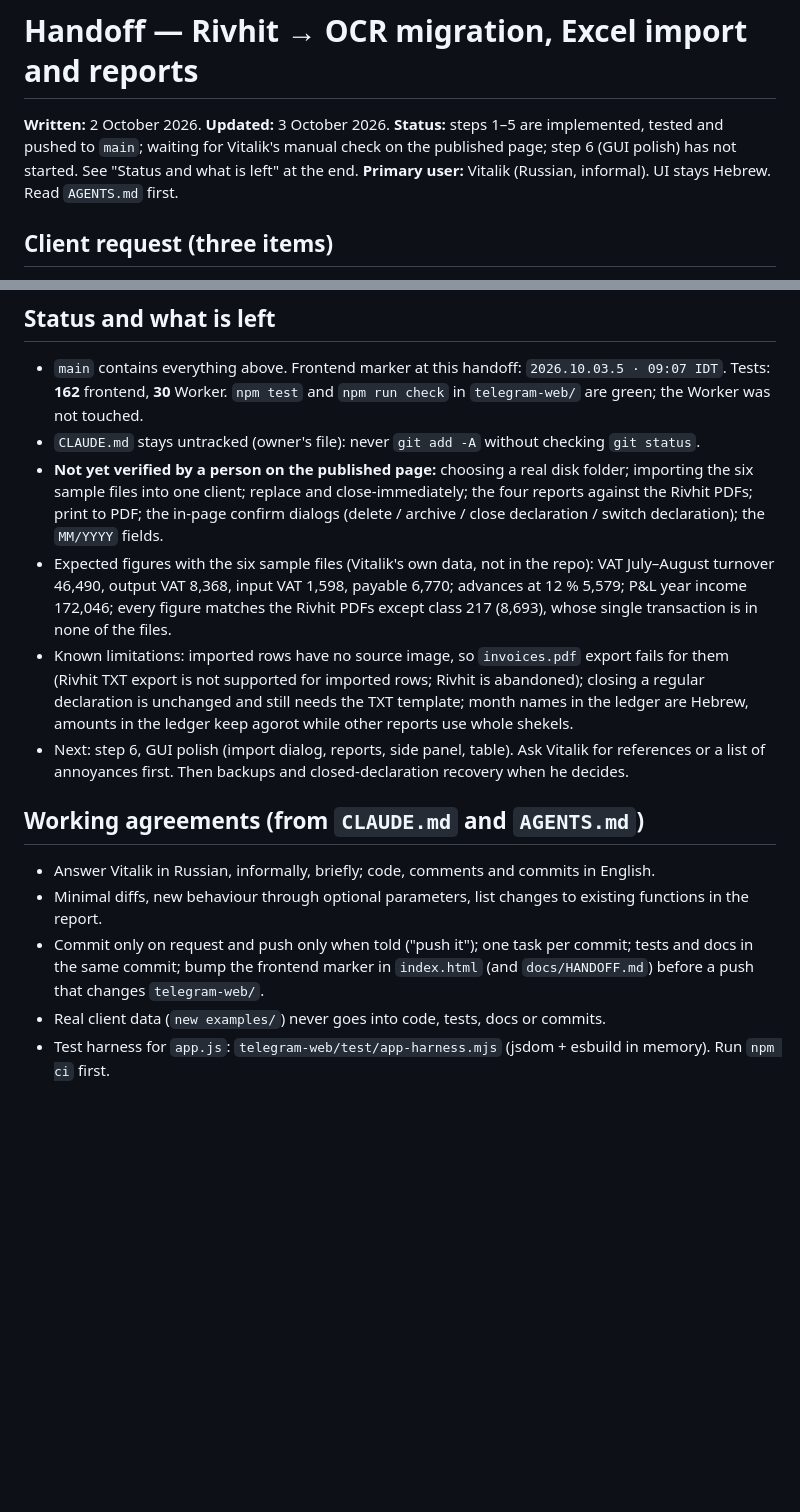
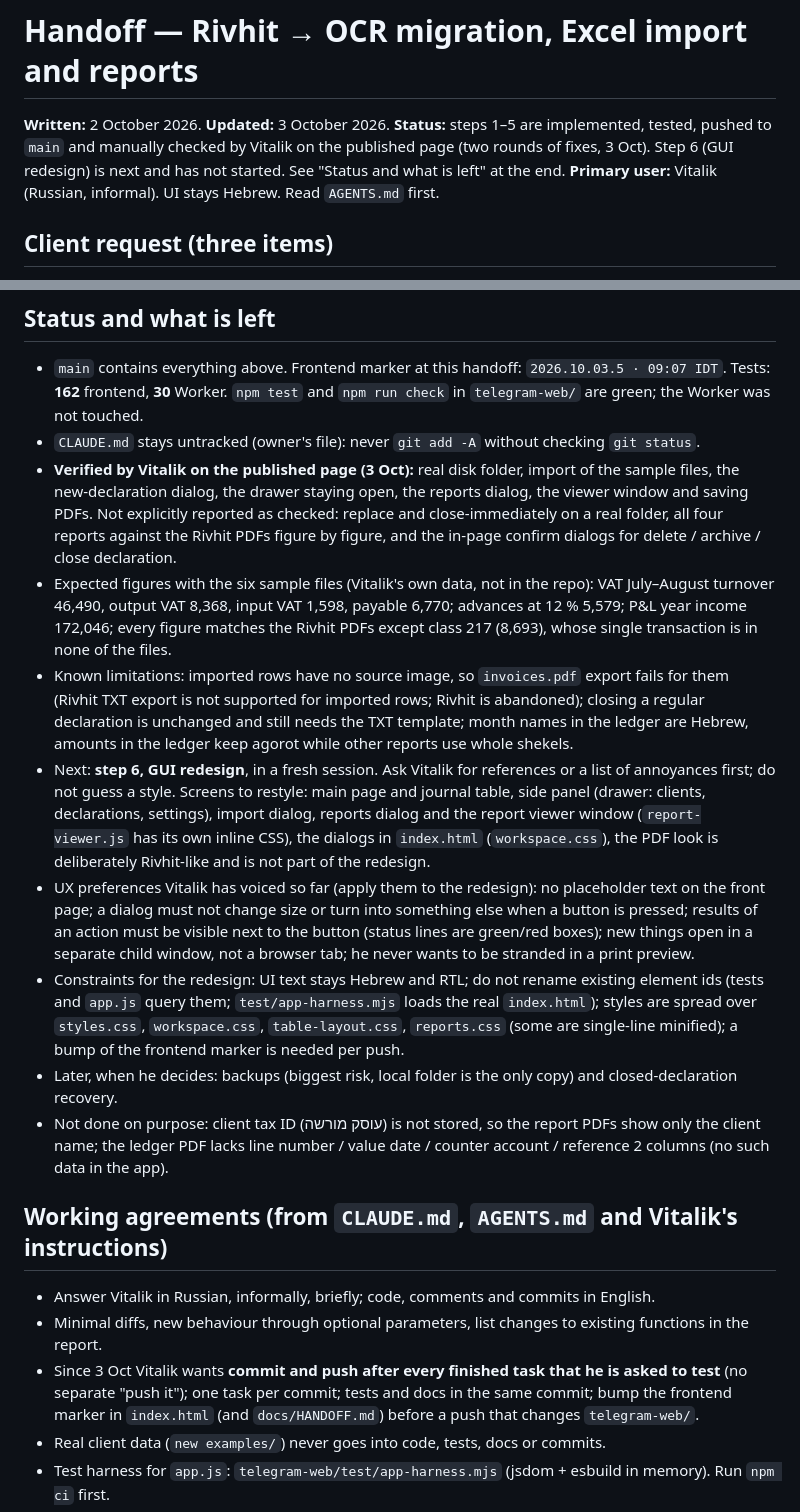
Before and after one commit to vitaliksh/ocr, a Markdown page: docs/MIGRATION_HANDOFF.md, 2 parts joined by grey strips. GitHub-like rendering; blank space fills up the shorter version.

Commit message:
Update the migration handoff for the GUI redesign session
Co-Authored-By: Claude Sonnet 5.5 <noreply@anthropic.com>

```diff
--- a/docs/MIGRATION_HANDOFF.md
+++ b/docs/MIGRATION_HANDOFF.md
@@ -1,8 +1,8 @@
 # Handoff — Rivhit → OCR migration, Excel import and reports
 
 **Written:** 2 October 2026. **Updated:** 3 October 2026.
-**Status:** steps 1–5 are implemented, tested and pushed to `main`; waiting for Vitalik's manual check on the published
-page; step 6 (GUI polish) has not started. See "Status and what is left" at the end.
+**Status:** steps 1–5 are implemented, tested, pushed to `main` and manually checked by Vitalik on the published page
+(two rounds of fixes, 3 Oct). Step 6 (GUI redesign) is next and has not started. See "Status and what is left" at the end.
 **Primary user:** Vitalik (Russian, informal). UI stays Hebrew. Read `AGENTS.md` first.
 
 ## Client request (three items)
@@ -167,9 +167,10 @@ static server that sends `text/javascript` for `.mjs` (Python's `http.server` do
 - `main` contains everything above. Frontend marker at this handoff: `2026.10.03.5 · 09:07 IDT`. Tests: **162** frontend,
   **30** Worker. `npm test` and `npm run check` in `telegram-web/` are green; the Worker was not touched.
 - `CLAUDE.md` stays untracked (owner's file): never `git add -A` without checking `git status`.
-- **Not yet verified by a person on the published page:** choosing a real disk folder; importing the six sample files into
-  one client; replace and close-immediately; the four reports against the Rivhit PDFs; print to PDF; the in-page confirm
-  dialogs (delete / archive / close declaration / switch declaration); the `MM/YYYY` fields.
+- **Verified by Vitalik on the published page (3 Oct):** real disk folder, import of the sample files, the new-declaration
+  dialog, the drawer staying open, the reports dialog, the viewer window and saving PDFs. Not explicitly reported as checked:
+  replace and close-immediately on a real folder, all four reports against the Rivhit PDFs figure by figure, and the
+  in-page confirm dialogs for delete / archive / close declaration.
 - Expected figures with the six sample files (Vitalik's own data, not in the repo): VAT July–August turnover 46,490, output
   VAT 8,368, input VAT 1,598, payable 6,770; advances at 12 % 5,579; P&L year income 172,046; every figure matches the Rivhit
   PDFs except class 217 (8,693), whose single transaction is in none of the files.
@@ -177,14 +178,27 @@ static server that sends `text/javascript` for `.mjs` (Python's `http.server` do
   not supported for imported rows; Rivhit is abandoned); closing a regular declaration is unchanged and still needs the
   TXT template; month names in the ledger are Hebrew, amounts in the ledger keep agorot while other reports use whole
   shekels.
-- Next: step 6, GUI polish (import dialog, reports, side panel, table). Ask Vitalik for references or a list of
-  annoyances first. Then backups and closed-declaration recovery when he decides.
+- Next: **step 6, GUI redesign**, in a fresh session. Ask Vitalik for references or a list of annoyances first; do not
+  guess a style. Screens to restyle: main page and journal table, side panel (drawer: clients, declarations, settings),
+  import dialog, reports dialog and the report viewer window (`report-viewer.js` has its own inline CSS), the dialogs in
+  `index.html` (`workspace.css`), the PDF look is deliberately Rivhit-like and is not part of the redesign.
+- UX preferences Vitalik has voiced so far (apply them to the redesign): no placeholder text on the front page; a dialog
+  must not change size or turn into something else when a button is pressed; results of an action must be visible next to
+  the button (status lines are green/red boxes); new things open in a separate child window, not a browser tab; he
+  never wants to be stranded in a print preview.
+- Constraints for the redesign: UI text stays Hebrew and RTL; do not rename existing element ids (tests and `app.js`
+  query them; `test/app-harness.mjs` loads the real `index.html`); styles are spread over `styles.css`, `workspace.css`,
+  `table-layout.css`, `reports.css` (some are single-line minified); a bump of the frontend marker is needed per push.
+- Later, when he decides: backups (biggest risk, local folder is the only copy) and closed-declaration recovery.
+- Not done on purpose: client tax ID (עוסק מורשה) is not stored, so the report PDFs show only the client name; the
+  ledger PDF lacks line number / value date / counter account / reference 2 columns (no such data in the app).
 
-## Working agreements (from `CLAUDE.md` and `AGENTS.md`)
+## Working agreements (from `CLAUDE.md`, `AGENTS.md` and Vitalik's instructions)
 
 - Answer Vitalik in Russian, informally, briefly; code, comments and commits in English.
 - Minimal diffs, new behaviour through optional parameters, list changes to existing functions in the report.
-- Commit only on request and push only when told ("push it"); one task per commit; tests and docs in the same commit;
+- Since 3 Oct Vitalik wants **commit and push after every finished task that he is asked to test** (no separate
+  "push it"); one task per commit; tests and docs in the same commit;
   bump the frontend marker in `index.html` (and `docs/HANDOFF.md`) before a push that changes `telegram-web/`.
 - Real client data (`new examples/`) never goes into code, tests, docs or commits.
 - Test harness for `app.js`: `telegram-web/test/app-harness.mjs` (jsdom + esbuild in memory). Run `npm ci` first.
```
